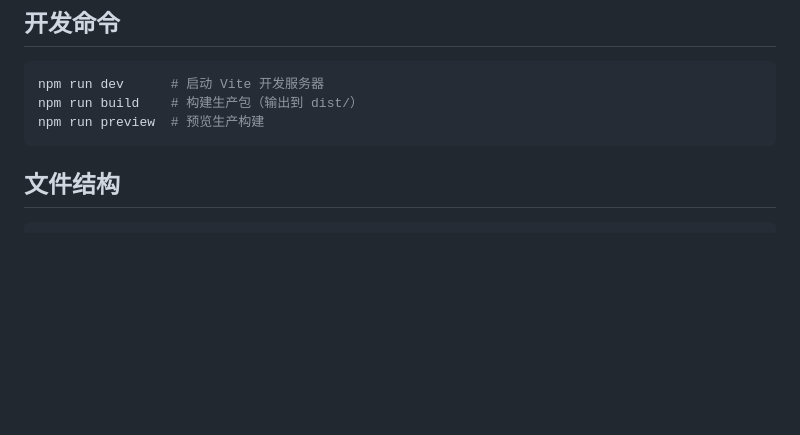
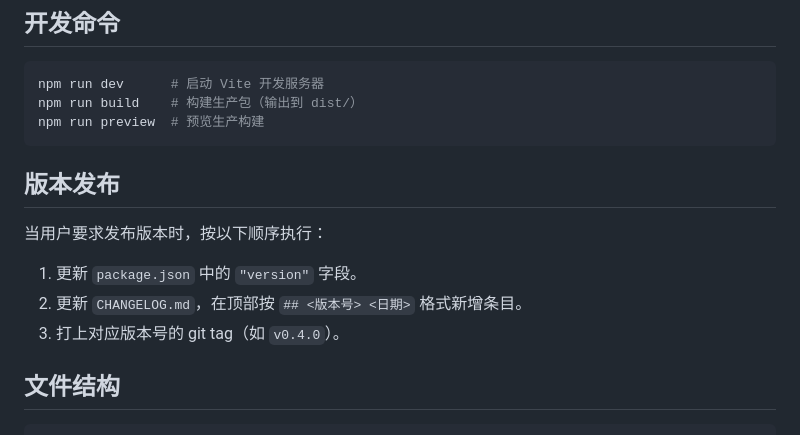
Before and after one commit to Workear34/EaziTrans, a Markdown page: AGENTS.md, the part around the change. Drawn GitHub-style; blank space fills up the shorter version.

Commit message:
更新 AGENTS.md：对齐当前实现并新增版本发布流程

````diff
--- a/AGENTS.md
+++ b/AGENTS.md
@@ -11,6 +11,12 @@ npm run dev      # 启动 Vite 开发服务器
 npm run build    # 构建生产包（输出到 dist/）
 npm run preview  # 预览生产构建
 ```
+
+## 版本发布
+当用户要求发布版本时，按以下顺序执行：
+1. 更新 `package.json` 中的 `"version"` 字段。
+2. 更新 `CHANGELOG.md`，在顶部按 `## <版本号> <日期>` 格式新增条目。
+3. 打上对应版本号的 git tag（如 `v0.4.0`）。
 
 ## 文件结构
 ```
````
